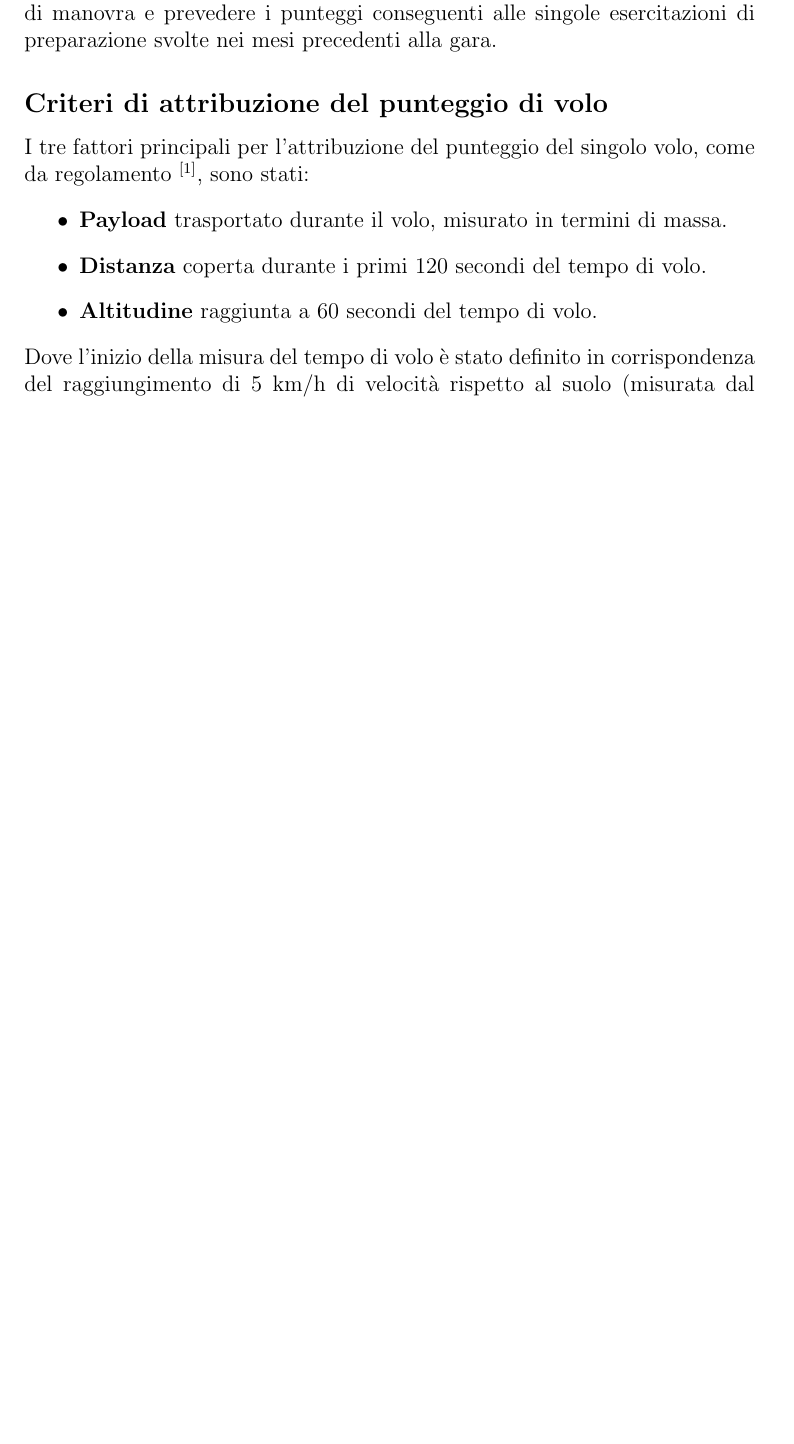
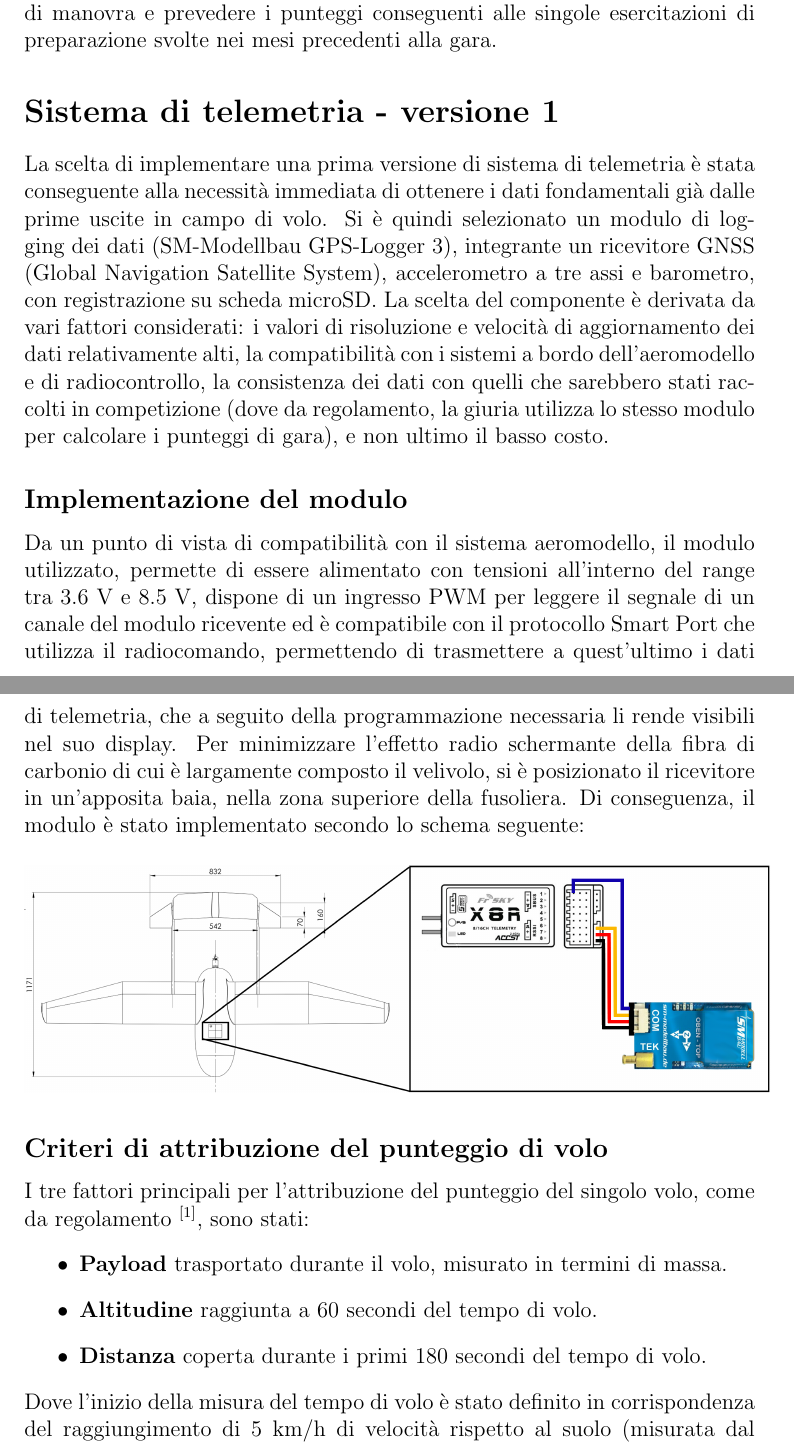
Before and after one commit to emanuele-cason/Tesi, a LaTeX document (Tesi.tex): part of page 2 of 3 before the commit and two parts of pages 2 and 3 of 4 after it, the two joined at a grey line, cut so that both start at the same text, the shorter picture padded with empty space. Compiled offline with pdfLaTeX.

Commit message:
Descrizione sistema GPS connesso direttamente a RX - da modificare interponendo Arduino

```diff
--- a/Tesi.tex
+++ b/Tesi.tex
@@ -1,6 +1,7 @@
 \documentclass[12pt]{article}
 
 \usepackage{graphicx}
+\usepackage{float}
 \renewcommand\refname{Bibliografia}
 
 \begin{document}
@@ -37,12 +38,23 @@
 Nell'ambito del progetto LiftUp del Dipartimento di Ingegneria Industriale, per la partecipazione all'Air Cargo Challenge 2022, è stato progettato e costruito un velivolo a controllo remoto, candidato poi dal nostro team alla competizione.
 Tutto il processo di progettazione e realizzazione del drone, di seguito denominato UAS (Unmanned Aerial System), secondo la nomenclatura adottata dal legislatore europeo, si è basato sul regolamento di gara, e in particolare sui requisiti di sistema e sui criteri di attribuzione del punteggio. Di tali criteri, la porzione più rilevante è stata dedicata dalla giuria alle prestazioni in volo dell'aeromobile. Ne è nata la necessità di integrare un sistema di registrazione e trasmissione dei dati di volo dei sensori, al fine di valutare le prestazioni durante il collaudo, individuare le migliori condizioni di manovra e prevedere i punteggi conseguenti alle singole esercitazioni di preparazione svolte nei mesi precedenti alla gara.
 
+\section*{Sistema di telemetria - versione 1}
+La scelta di implementare una prima versione di sistema di telemetria è stata conseguente alla necessità immediata di ottenere i dati fondamentali già dalle prime uscite in campo di volo. Si è quindi selezionato un modulo di logging dei dati (SM-Modellbau GPS-Logger 3), integrante un ricevitore GNSS (Global Navigation Satellite System), accelerometro a tre assi e barometro, con registrazione su scheda microSD. La scelta del componente è derivata da vari fattori considerati: i valori di risoluzione e velocità di aggiornamento dei dati relativamente alti, la compatibilità con i sistemi a bordo dell'aeromodello e di radiocontrollo, la consistenza dei dati con quelli che sarebbero stati raccolti in competizione (dove da regolamento, la giuria utilizza lo stesso modulo per calcolare i punteggi di gara), e non ultimo il basso costo.
+
+\subsection*{Implementazione del modulo}
+Da un punto di vista di compatibilità con il sistema aeromodello, il modulo utilizzato, permette di essere alimentato con tensioni all'interno del range tra 3.6 V e 8.5 V, dispone di un ingresso PWM per leggere il segnale di un canale del modulo ricevente ed è compatibile con il protocollo Smart Port che utilizza il radiocomando, permettendo di trasmettere a quest'ultimo i dati di telemetria, che a seguito della programmazione necessaria li rende visibili nel suo display. Per minimizzare l'effetto radio schermante della fibra di carbonio di cui è largamente composto il velivolo, si è posizionato il ricevitore in un'apposita baia, nella zona superiore della fusoliera. Di conseguenza, il modulo è stato implementato secondo lo schema seguente:
+
+\begin{figure}[H]
+	\centering
+	\includegraphics[width=14cm]{img/Schema-v1}
+\end{figure}
+
 \subsection*{Criteri di attribuzione del punteggio di volo}
 I tre fattori principali per l'attribuzione del punteggio del singolo volo, come da regolamento \textsuperscript{\cite{regulation}}, sono stati:
 \begin{itemize}
 \item \textbf{Payload} trasportato durante il volo, misurato in termini di massa.
-\item \textbf{Distanza} coperta durante i primi 120 secondi del tempo di volo.
 \item \textbf{Altitudine} raggiunta a 60 secondi del tempo di volo.
+\item \textbf{Distanza} coperta durante i primi 180 secondi del tempo di volo.
 \end{itemize}
 Dove l'inizio della misura del tempo di volo è stato definito in corrispondenza del raggiungimento di 5 km/h di velocità rispetto al suolo (misurata dal modulo GPS), durante la fase di decollo.
 
```
Also changed, not shown: Tesi.pdf, img/Schema-v1.png (added), img/logo-unipd.png (renamed from images/logo-unipd.png), Tesi.tex (2 more changed lines), 4 other files.
